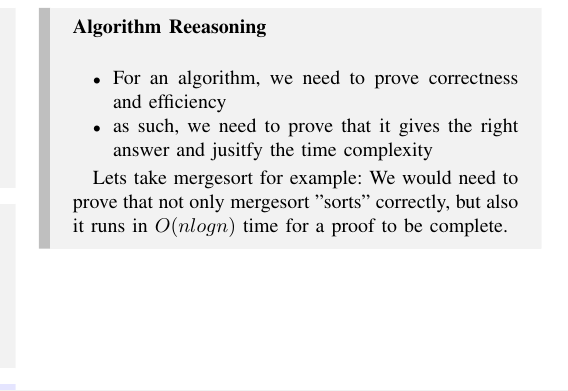
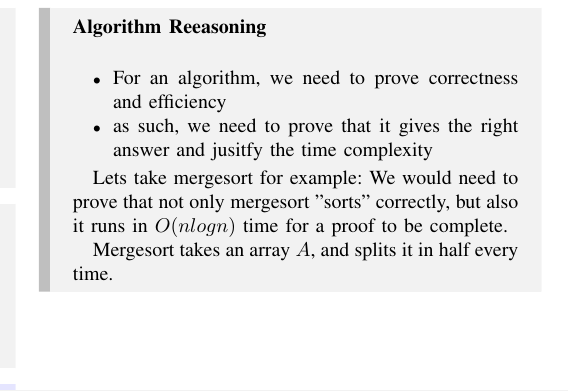
Before and after one commit to suwuako/uni, a LaTeX paper (comp3121/notes.tex): part of one column of page 3 of 3, cut so that both start at the same text. Compiled offline with pdfLaTeX.

Commit message:
3121: mergesort

```diff
--- a/comp3121/notes.tex
+++ b/comp3121/notes.tex
@@ -302,5 +302,7 @@ title={#2}, fonttitle=\bfseries, #1}
     Lets take mergesort for example:
     We would need to prove that not only mergesort "sorts" correctly, but also it runs in
     $O(nlogn)$ time for a proof to be complete.
+
+    Mergesort takes an array $A$, and splits it in half every time.
 \end{example}
 \end{document}
```
Also changed, not shown: comp3121/notes.pdf, 3 other files.
